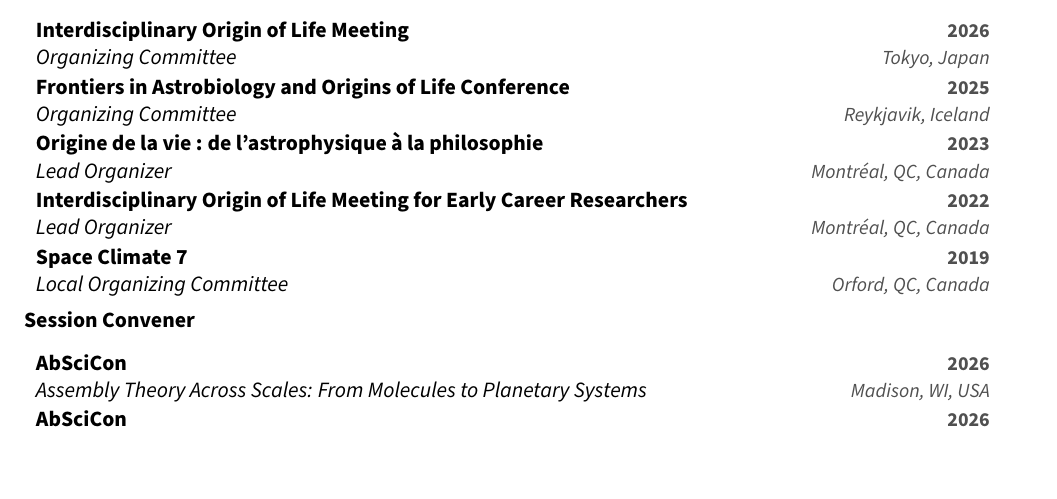
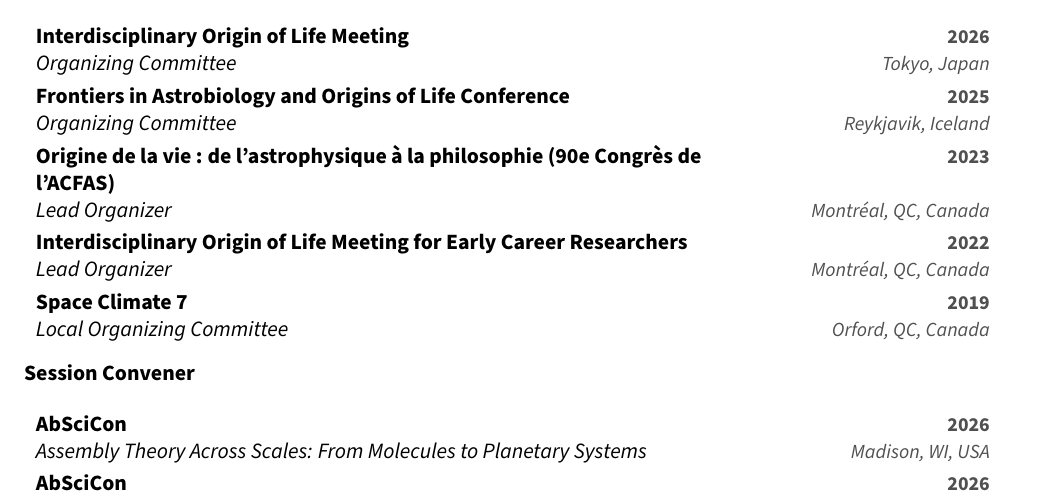
Before and after one commit to champagnealexandre/cv, a LaTeX CV (cv.tex): part of page 5 of 5 before the commit and part of page 5 of 6 after it, cut so that both start at the same text. Compiled offline with pdfLaTeX.

Commit message:
ACFAS 2023 conference: name the congress (matches SFI interest page)

```diff
--- a/cv.tex
+++ b/cv.tex
@@ -215,7 +215,7 @@
 \begin{cvitems}
     \cvOrgEntry{Interdisciplinary Origin of Life Meeting}{2026}{Organizing Committee}{Tokyo, Japan}
     \cvOrgEntry{Frontiers in Astrobiology and Origins of Life Conference}{2025}{Organizing Committee}{Reykjavik, Iceland}
-    \cvOrgEntry{Origine de la vie : de l’astrophysique à la philosophie}{2023}{Lead Organizer}{Montréal, QC, Canada}
+    \cvOrgEntry{Origine de la vie : de l’astrophysique à la philosophie (90e Congrès de l’ACFAS)}{2023}{Lead Organizer}{Montréal, QC, Canada}
     \cvOrgEntry{Interdisciplinary Origin of Life Meeting for Early Career Researchers}{2022}{Lead Organizer}{Montréal, QC, Canada}
     \cvOrgEntry{Space Climate 7}{2019}{Local Organizing Committee}{Orford, QC, Canada}
 \end{cvitems}
```
Also changed, not shown: cv.pdf.
